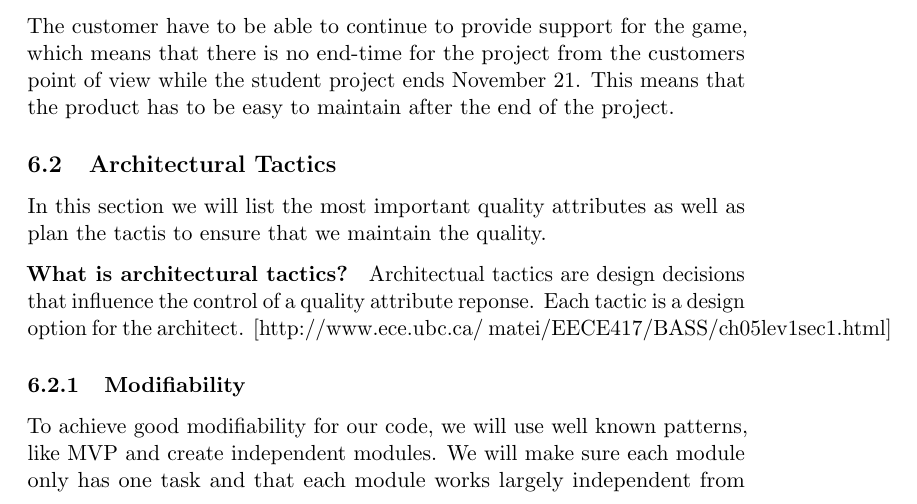
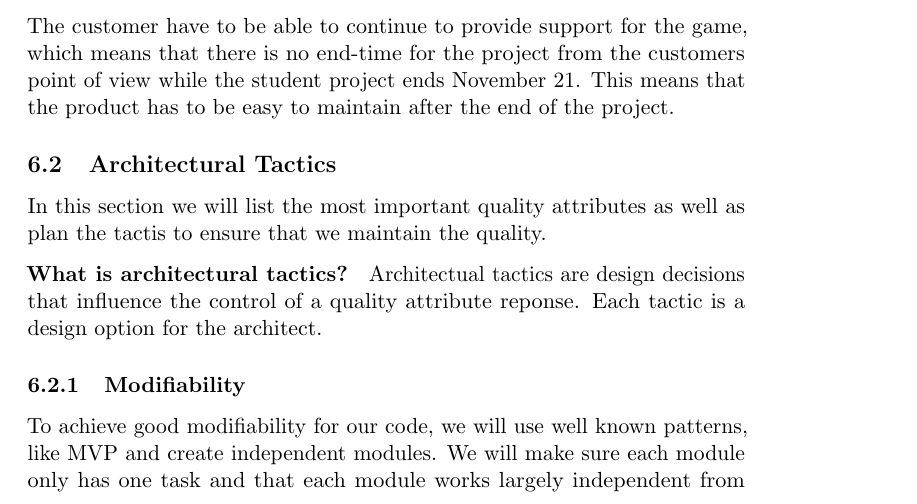
Before and after one commit to kpro-gr10/report, a LaTeX document (main.tex, which reads architecture/tactics.tex): part of page 49 of 67, cut so that both start at the same text. Compiled offline with pdfLaTeX.

Commit message:
Done some rewrites

```diff
--- a/architecture/tactics.tex
+++ b/architecture/tactics.tex
@@ -1,12 +1,12 @@
 \subsection{Architectural Tactics}
-In this section we will list the most important quality attributes as
-well as plan the tactis to ensure that we maintain the quality.
+In this section we will list the most important quality attributes as well as plan the tactis to
+ensure that we maintain the quality.
 
 {\bf What is architectural tactics? }
 Architectual tactics are design decisions that influence the control of a quality attribute reponse.
-Each tactic is a design option for the architect. [http://www.ece.ubc.ca/~matei/EECE417/BASS/ch05lev1sec1.html]
+Each tactic is a design option for the architect.
 
 \subsubsection{Modifiability}
 To achieve good modifiability for our code, we will use well known patterns, like MVP and create
 independent modules. We will make sure each module only has one task and that each module works
-largely independent from the other modules in the game in order to achieve high cohesion and
+largely independent from the other modules in the game in order to achieve high cohesion and loose
```
Also changed, not shown: architecture/tactics.tex (7 more changed lines).
